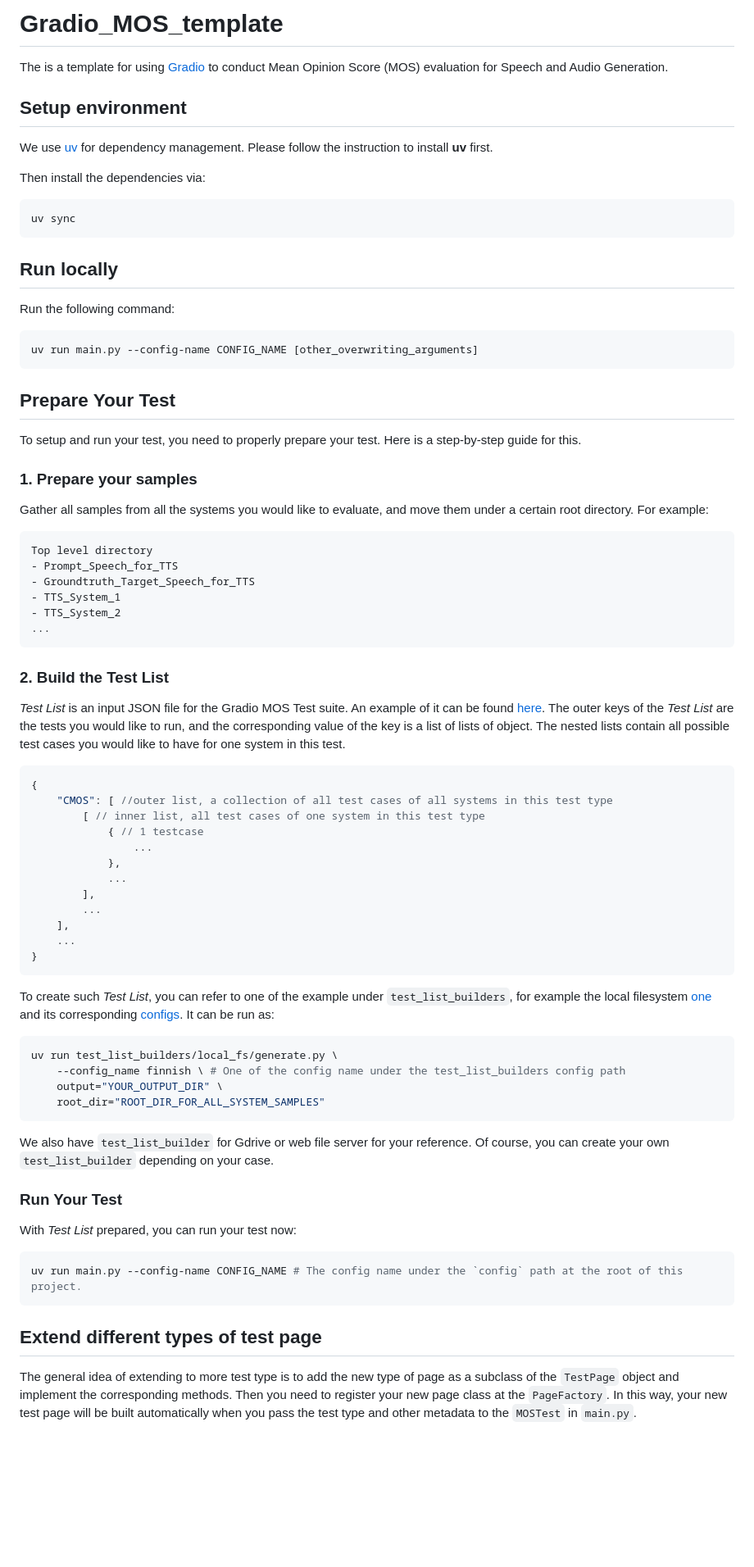
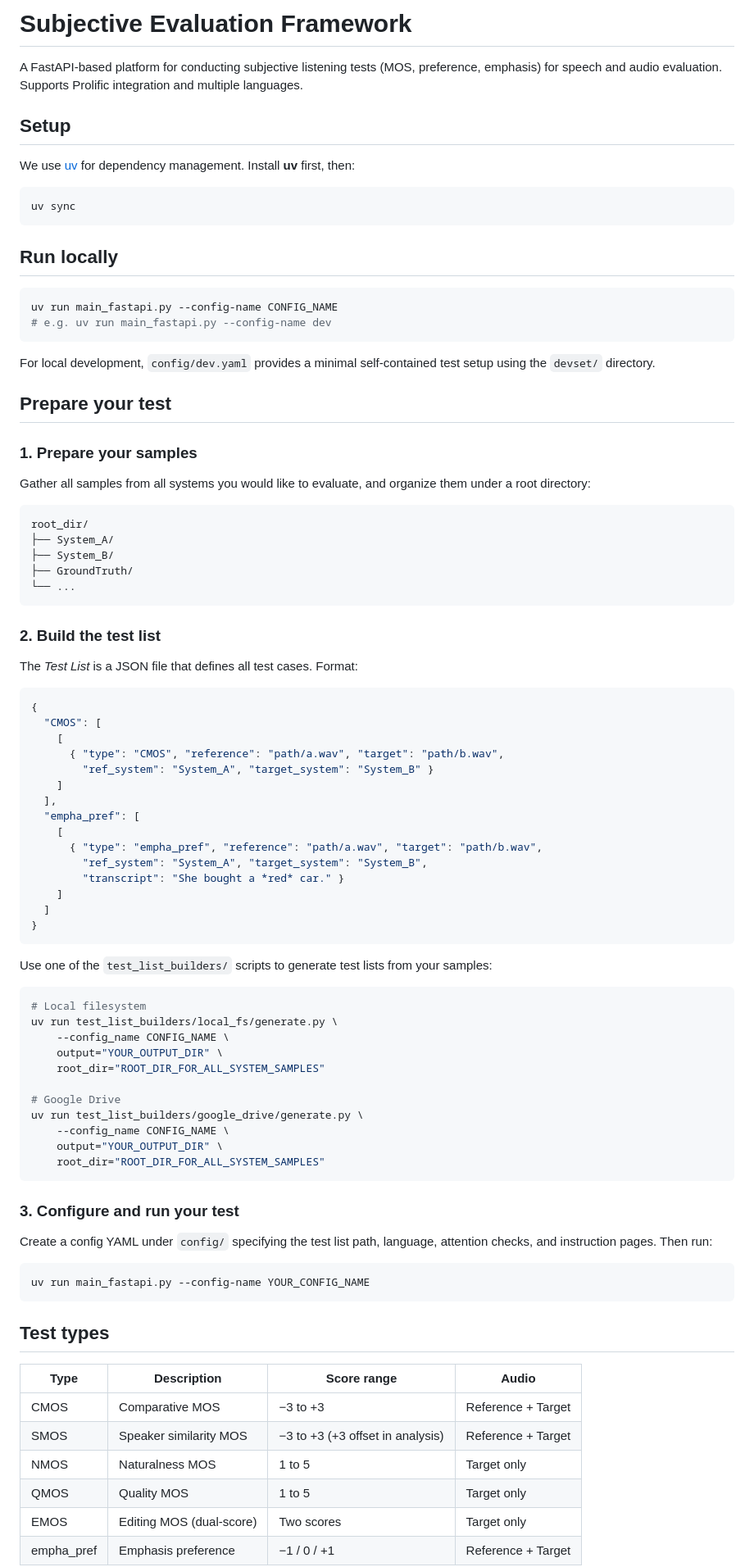
Before and after one commit to aalto-speech/Subjective-Evaluation-Framework, a Markdown page: README.md, the part around one of its changes. Shown at 82% size. GitHub-like rendering; blank space fills up the shorter version.

Commit message:
Update README.md and CLAUDE.md to reflect current FastAPI architecture
README.md: full rewrite removing all Gradio references, add test type table,
analysis commands, and extension guide.

CLAUDE.md: add async/atomic session persistence, session expiration config,
audio path-traversal guard, controlsList details, rating-card CSS,
session_max_age_seconds config field.

Co-Authored-By: Claude <noreply@anthropic.com>

````diff
--- a/README.md
+++ b/README.md
@@ -1,75 +1,92 @@
-# Gradio_MOS_template
+# Subjective Evaluation Framework
 
-The is a template for using [Gradio](https://www.gradio.app/) to conduct Mean Opinion Score (MOS) evaluation for Speech and Audio Generation.
+A FastAPI-based platform for conducting subjective listening tests (MOS, preference, emphasis) for speech and audio evaluation. Supports Prolific integration and multiple languages.
 
-## Setup environment
+## Setup
 
-We use [uv](https://github.com/astral-sh/uv) for dependency management. Please follow the instruction to install **uv** first.
+We use [uv](https://github.com/astral-sh/uv) for dependency management. Install **uv** first, then:
 
-Then install the dependencies via:
 ```bash
 uv sync
 ```
 
 ## Run locally
-Run the following command:
+
 ```bash
-uv run main.py --config-name CONFIG_NAME [other_overwriting_arguments]
+uv run main_fastapi.py --config-name CONFIG_NAME
+# e.g. uv run main_fastapi.py --config-name dev
 ```
 
-## Prepare Your Test
+For local development, `config/dev.yaml` provides a minimal self-contained test setup using the `devset/` directory.
 
-To setup and run your test, you need to properly prepare your test. Here is a step-by-step guide for this.
+## Prepare your test
 
 ### 1. Prepare your samples
 
-Gather all samples from all the systems you would like to evaluate, and move them under a certain root directory. For example:
+Gather all samples from all systems you would like to evaluate, and organize them under a root directory:
+
 ```
-Top level directory
-- Prompt_Speech_for_TTS
-- Groundtruth_Target_Speech_for_TTS
-- TTS_System_1
-- TTS_System_2
-...
+root_dir/
+├── System_A/
+├── System_B/
+├── GroundTruth/
+└── ...
 ```
 
-### 2. Build the Test List
+### 2. Build the test list
 
-*Test List* is an input JSON file for the Gradio MOS Test suite. An example of it can be found [here](https://github.com/aalto-speech/Gradio_MOS_template/blob/main/test_lists/example.json). The outer keys of the *Test List* are the tests you would like to run, and the corresponding value of the key is a list of lists of object. The nested lists contain all possible test cases you would like to have for one system in this test.
+The *Test List* is a JSON file that defines all test cases. Format:
 
 ```json
 {
-    "CMOS": [ //outer list, a collection of all test cases of all systems in this test type
-        [ // inner list, all test cases of one system in this test type
-            { // 1 testcase
-                ...
-            },
-            ...
-        ],
-        ...
-    ],
-    ...
+  "CMOS": [
+    [
+      { "type": "CMOS", "reference": "path/a.wav", "target": "path/b.wav",
+        "ref_system": "System_A", "target_system": "System_B" }
+    ]
+  ],
+  "empha_pref": [
+    [
+      { "type": "empha_pref", "reference": "path/a.wav", "target": "path/b.wav",
+        "ref_system": "System_A", "target_system": "System_B",
+        "transcript": "She bought a *red* car." }
+    ]
+  ]
 }
 ```
 
-To create such *Test List*, you can refer to one of the example under `test_list_builders`, for example the local filesystem [one](https://github.com/aalto-speech/Gradio_MOS_template/blob/main/test_list_builders/local_fs/generate.py) and its corresponding [configs](https://github.com/aalto-speech/Gradio_MOS_template/tree/main/test_list_builders/local_fs/config). It can be run as:
+Use one of the `test_list_builders/` scripts to generate test lists from your samples:
+
 ```bash
+# Local filesystem
 uv run test_list_builders/local_fs/generate.py \
-    --config_name finnish \ # One of the config name under the test_list_builders config path
+    --config_name CONFIG_NAME \
+    output="YOUR_OUTPUT_DIR" \
+    root_dir="ROOT_DIR_FOR_ALL_SYSTEM_SAMPLES"
+
+# Google Drive
+uv run test_list_builders/google_drive/generate.py \
+    --config_name CONFIG_NAME \
     output="YOUR_OUTPUT_DIR" \
     root_dir="ROOT_DIR_FOR_ALL_SYSTEM_SAMPLES"
 ```
 
-We also have `test_list_builder` for Gdrive or web file server for your reference. Of course, you can create your own `test_list_builder` depending on your case.
+### 3. Configure and run your test
 
-### Run Your Test
+Create a config YAML under `config/` specifying the test list path, language, attention checks, and instruction pages. Then run:
 
-With *Test List* prepared, you can run your test now:
 ```bash
-uv run main.py --config-name CONFIG_NAME # The config name under the `config` path at the root of this project.
+uv run main_fastapi.py --config-name YOUR_CONFIG_NAME
 ```
 
-## Extend different types of test page
+## Test types
 
-The general idea of extending to more test type is to add the new type of page as a subclass of the `TestPage` object and implement the corresponding methods. Then you need to register your new page class at the `PageFactory`. In this way, your new test page will be built automatically when you pass the test type and other metadata to the `MOSTest` in `main.py`.
+| Type | Description | Score range | Audio |
+|---|---|---|---|
+| CMOS | Comparative MOS | −3 to +3 | Reference + Target |
+| SMOS | Speaker similarity MOS | −3 to +3 (+3 offset in analysis) | Reference + Target |
+| NMOS | Naturalness MOS | 1 to 5 | Target only |
+| QMOS | Quality MOS | 1 to 5 | Target only |
+| EMOS | Editing MOS (dual-score) | Two scores | Target only |
+| empha_pref | Emphasis preference | −1 / 0 / +1 | Reference + Target |
 
````
Also changed, not shown: other parts of README.md (+27 -4 lines), CLAUDE.md (+13 -7 lines).
